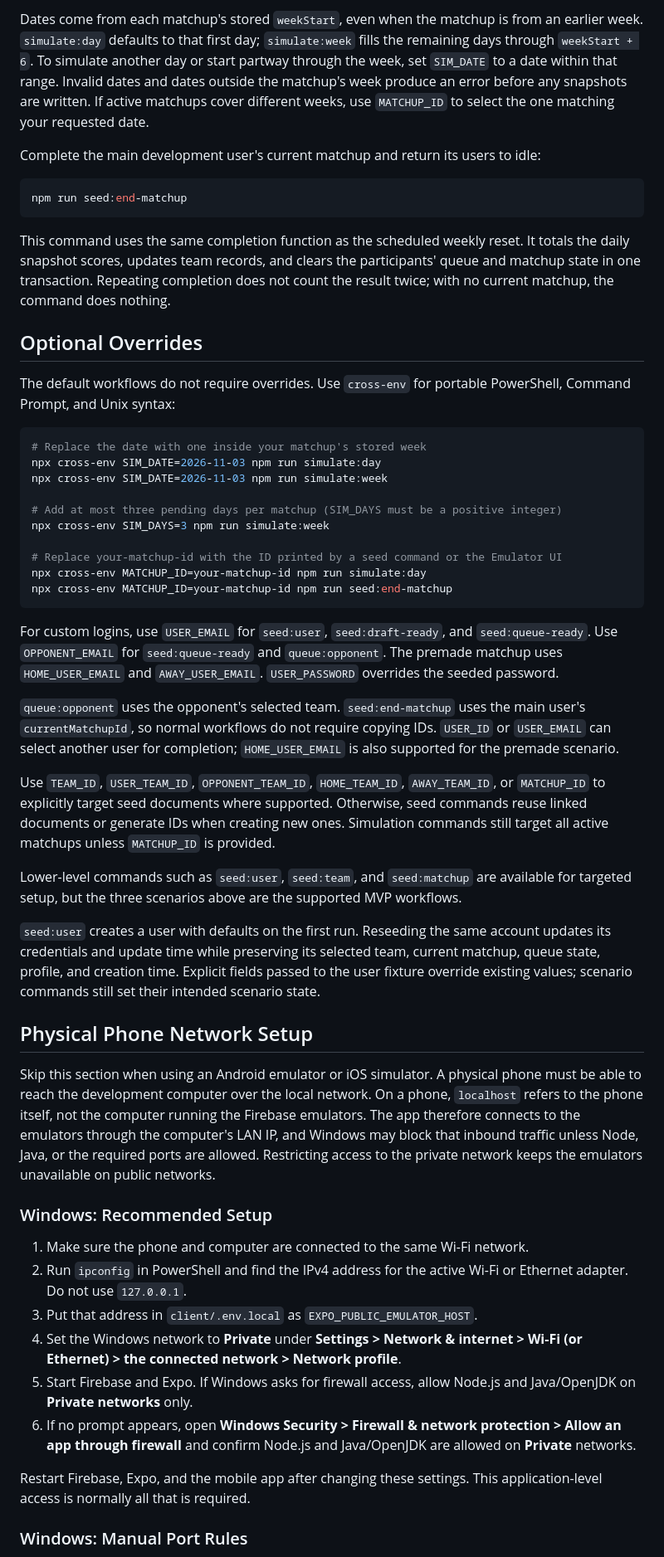
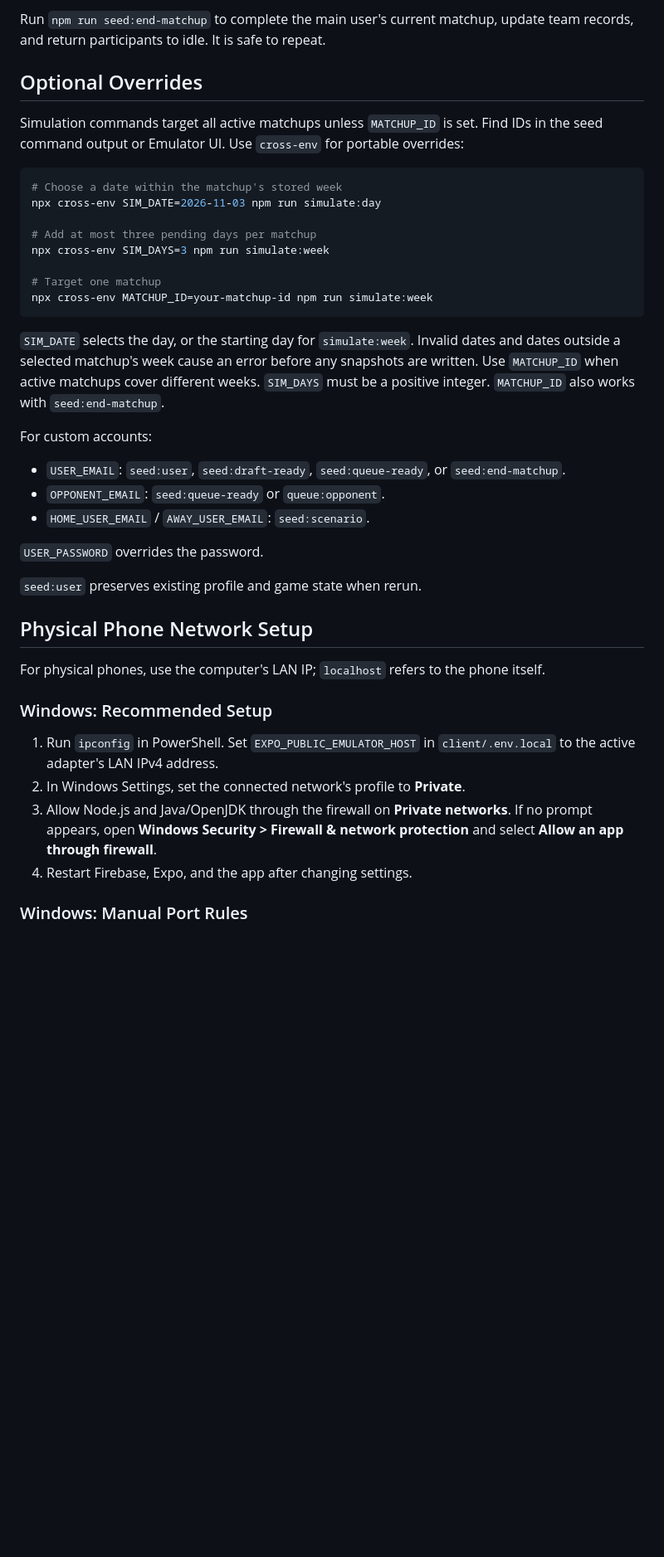
Before and after one commit to Rookies-Fantasy/rookies-fantasy, a Markdown page: scripts/emulator/README.md, the part around one of its changes. Shown at 83% size. Rendered like a GitHub page; blank space fills up the shorter version.

Commit message:
ENG-120: Trim emulator README

````diff
--- a/scripts/emulator/README.md
+++ b/scripts/emulator/README.md
@@ -138,94 +105,54 @@ scores.
 
-Dates come from each matchup's stored `weekStart`, even when the matchup is
-from an earlier week. `simulate:day` defaults to that first day;
-`simulate:week` fills the remaining days through `weekStart + 6`. To simulate
-another day or start partway through the week, set `SIM_DATE` to a date within
-that range. Invalid dates and dates outside the matchup's week produce an
-error before any snapshots are written. If active matchups cover different
-weeks, use `MATCHUP_ID` to select the one matching your requested date.
-
-Complete the main development user's current matchup and return its users to idle:
-
-```bash
-npm run seed:end-matchup
-```
-
-This command uses the same completion function as the scheduled weekly reset.
-It totals the daily snapshot scores, updates team records, and clears the
-participants' queue and matchup state in one transaction. Repeating completion
-does not count the result twice; with no current matchup, the command does nothing.
+Run `npm run seed:end-matchup` to complete the main user's current matchup,
+update team records, and return participants to idle. It is safe to repeat.
 
 ## Optional Overrides
 
-The default workflows do not require overrides. Use `cross-env` for portable
-PowerShell, Command Prompt, and Unix syntax:
+Simulation commands target all active matchups unless `MATCHUP_ID` is set.
+Find IDs in the seed command output or Emulator UI. Use `cross-env` for
+portable overrides:
 
 ```bash
-# Replace the date with one inside your matchup's stored week
+# Choose a date within the matchup's stored week
 npx cross-env SIM_DATE=2026-11-03 npm run simulate:day
-npx cross-env SIM_DATE=2026-11-03 npm run simulate:week
 
-# Add at most three pending days per matchup (SIM_DAYS must be a positive integer)
+# Add at most three pending days per matchup
 npx cross-env SIM_DAYS=3 npm run simulate:week
 
-# Replace your-matchup-id with the ID printed by a seed command or the Emulator UI
-npx cross-env MATCHUP_ID=your-matchup-id npm run simulate:day
-npx cross-env MATCHUP_ID=your-matchup-id npm run seed:end-matchup
+# Target one matchup
+npx cross-env MATCHUP_ID=your-matchup-id npm run simulate:week
 ```
 
-For custom logins, use `USER_EMAIL` for `seed:user`, `seed:draft-ready`, and
-`seed:queue-ready`. Use `OPPONENT_EMAIL` for `seed:queue-ready` and
-`queue:opponent`. The premade matchup uses `HOME_USER_EMAIL` and
-`AWAY_USER_EMAIL`. `USER_PASSWORD` overrides the seeded password.
+`SIM_DATE` selects the day, or the starting day for `simulate:week`. Invalid
+dates and dates outside a selected matchup's week cause an error before any
+snapshots are written. Use `MATCHUP_ID` when active matchups cover different
+weeks. `SIM_DAYS` must be a positive integer. `MATCHUP_ID` also works with
+`seed:end-matchup`.
 
-`queue:opponent` uses the opponent's selected team. `seed:end-matchup` uses
-the main user's `currentMatchupId`, so normal workflows do not require copying
-IDs. `USER_ID` or `USER_EMAIL` can select another user for completion;
-`HOME_USER_EMAIL` is also supported for the premade scenario.
+For custom accounts:
 
-Use `TEAM_ID`, `USER_TEAM_ID`, `OPPONENT_TEAM_ID`, `HOME_TEAM_ID`,
-`AWAY_TEAM_ID`, or `MATCHUP_ID` to explicitly target seed documents where
-supported. Otherwise, seed commands reuse linked documents or generate IDs
-when creating new ones. Simulation commands still target all active matchups
-unless `MATCHUP_ID` is provided.
+- `USER_EMAIL`: `seed:user`, `seed:draft-ready`, `seed:queue-ready`, or `seed:end-matchup`.
+- `OPPONENT_EMAIL`: `seed:queue-ready` or `queue:opponent`.
+- `HOME_USER_EMAIL` / `AWAY_USER_EMAIL`: `seed:scenario`.
 
-Lower-level commands such as `seed:user`, `seed:team`, and `seed:matchup` are
-available for targeted setup, but the three scenarios above are the supported
-MVP workflows.
+`USER_PASSWORD` overrides the password.
 
-`seed:user` creates a user with defaults on the first run. Reseeding the same
-account updates its credentials and update time while preserving its selected
-team, current matchup, queue state, profile, and creation time. Explicit fields
-passed to the user fixture override existing values; scenario commands still
-set their intended scenario state.
+`seed:user` preserves existing profile and game state when rerun.
 
 ## Physical Phone Network Setup
 
-Skip this section when using an Android emulator or iOS simulator. A physical
-phone must be able to reach the development computer over the local network.
-On a phone, `localhost` refers to the phone itself, not the computer running the
-Firebase emulators. The app therefore connects to the emulators through the
-computer's LAN IP, and Windows may block that inbound traffic unless Node,
-Java, or the required ports are allowed. Restricting access to the private
-network keeps the emulators unavailable on public networks.
+For physical phones, use the computer's LAN IP; `localhost` refers to the
+phone itself.
 
 ### Windows: Recommended Setup
 
-1. Make sure the phone and computer are connected to the same Wi-Fi network.
-2. Run `ipconfig` in PowerShell and find the IPv4 address for the active Wi-Fi
-   or Ethernet adapter. Do not use `127.0.0.1`.
-3. Put that address in `client/.env.local` as
-   `EXPO_PUBLIC_EMULATOR_HOST`.
-4. Set the Windows network to **Private** under **Settings > Network &
-   internet > Wi-Fi (or Ethernet) > the connected network > Network profile**.
-5. Start Firebase and Expo. If Windows asks for firewall access, allow Node.js
-   and Java/OpenJDK on **Private networks** only.
-6. If no prompt appears, open **Windows Security > Firewall & network
-   protection > Allow an app through firewall** and confirm Node.js and
-   Java/OpenJDK are allowed on **Private** networks.
-
-Restart Firebase, Expo, and the mobile app after changing these settings. This
-application-level access is normally all that is required.
+1. Run `ipconfig` in PowerShell. Set `EXPO_PUBLIC_EMULATOR_HOST` in
+   `client/.env.local` to the active adapter's LAN IPv4 address.
+2. In Windows Settings, set the connected network's profile to **Private**.
+3. Allow Node.js and Java/OpenJDK through the firewall on **Private networks**.
+   If no prompt appears, open **Windows Security > Firewall & network protection**
+   and select **Allow an app through firewall**.
+4. Restart Firebase, Expo, and the app after changing settings.
 
 ### Windows: Manual Port Rules
 
````
Also changed, not shown: other parts of scripts/emulator/README.md (+39 -106 lines).
